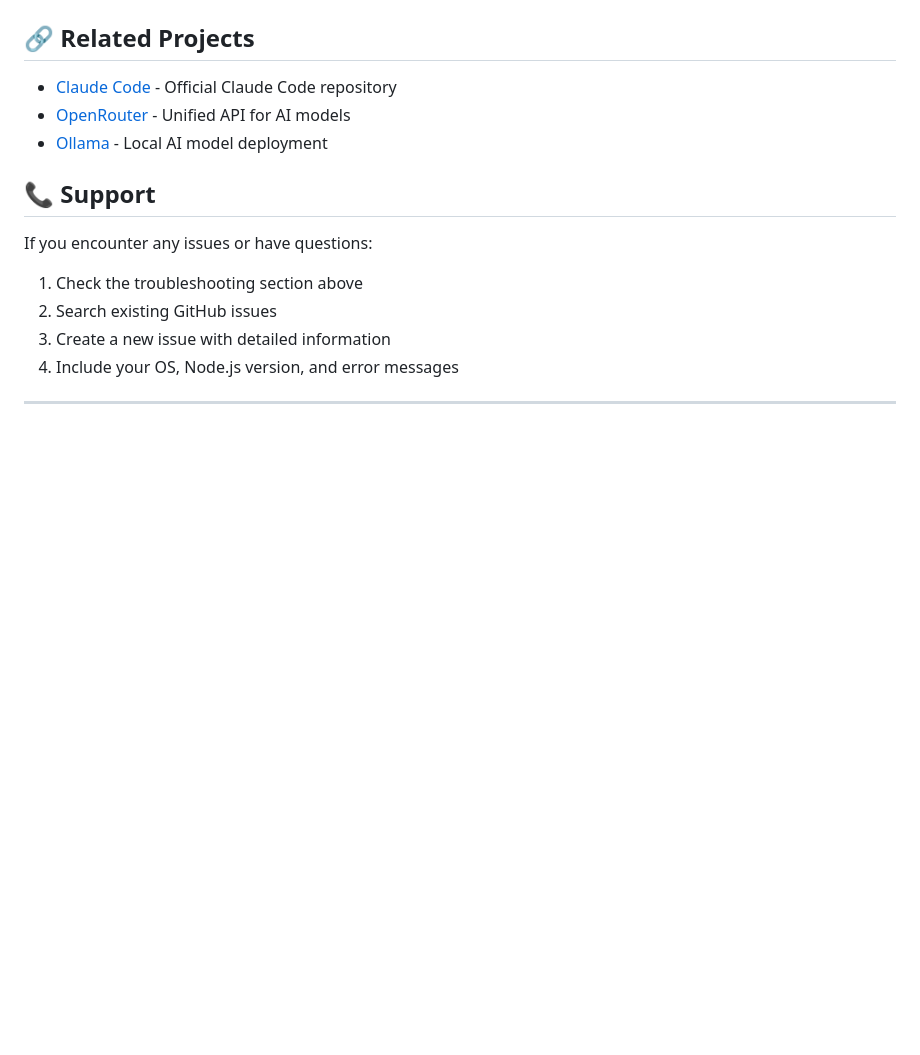
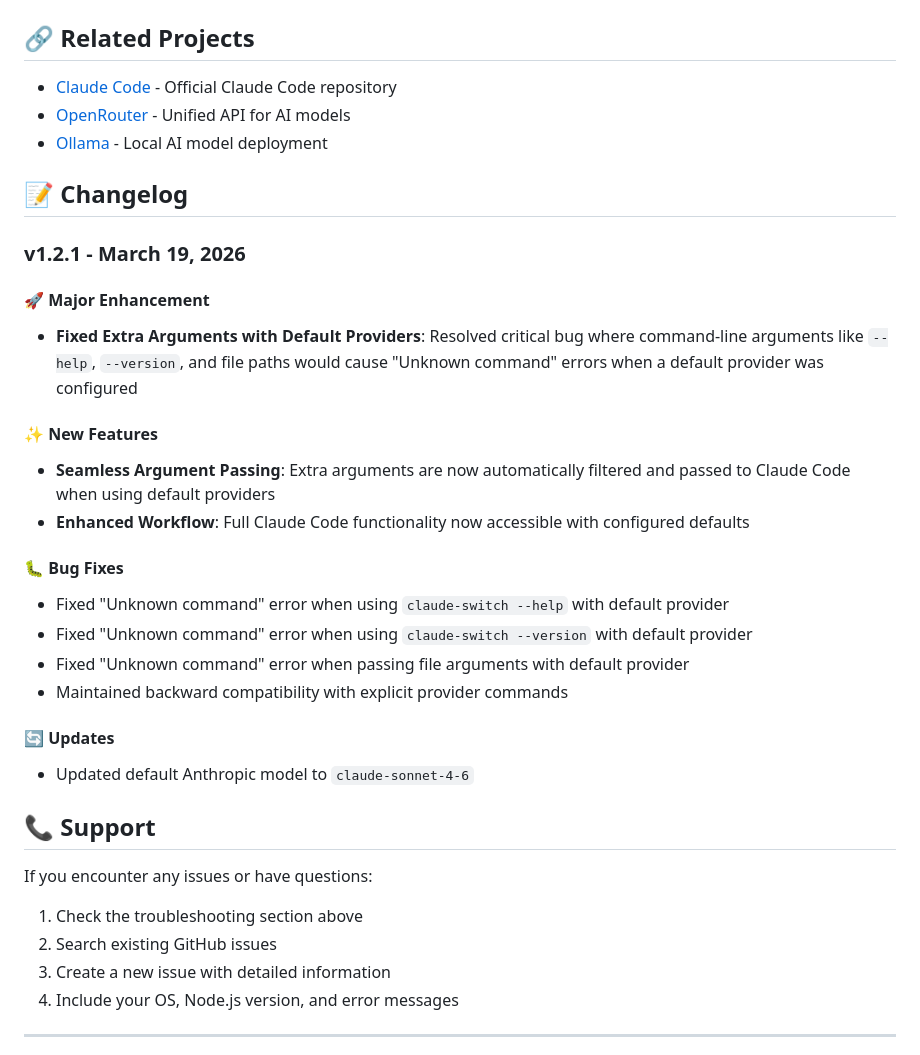
Before and after one commit to adrianR84/claude-code-provider-switch, a Markdown page: README.md, the part around one of its changes. Rendered like a GitHub page; blank space fills up the shorter version.

```diff
--- a/README.md
+++ b/README.md
@@ -377,6 +417,30 @@ MIT License - see LICENSE file for details
 - [OpenRouter](https://openrouter.ai/) - Unified API for AI models
 - [Ollama](https://ollama.ai/) - Local AI model deployment
 
+## 📝 Changelog
+
+### v1.2.1 - March 19, 2026
+
+#### 🚀 Major Enhancement
+
+- **Fixed Extra Arguments with Default Providers**: Resolved critical bug where command-line arguments like `--help`, `--version`, and file paths would cause "Unknown command" errors when a default provider was configured
+
+#### ✨ New Features
+
+- **Seamless Argument Passing**: Extra arguments are now automatically filtered and passed to Claude Code when using default providers
+- **Enhanced Workflow**: Full Claude Code functionality now accessible with configured defaults
+
+#### 🐛 Bug Fixes
+
+- Fixed "Unknown command" error when using `claude-switch --help` with default provider
+- Fixed "Unknown command" error when using `claude-switch --version` with default provider
+- Fixed "Unknown command" error when passing file arguments with default provider
+- Maintained backward compatibility with explicit provider commands
+
+#### 🔄 Updates
+
+- Updated default Anthropic model to `claude-sonnet-4-6`
+
 ## 📞 Support
 
 If you encounter any issues or have questions:
```
Also changed, not shown: other parts of README.md (+43 -3 lines).
